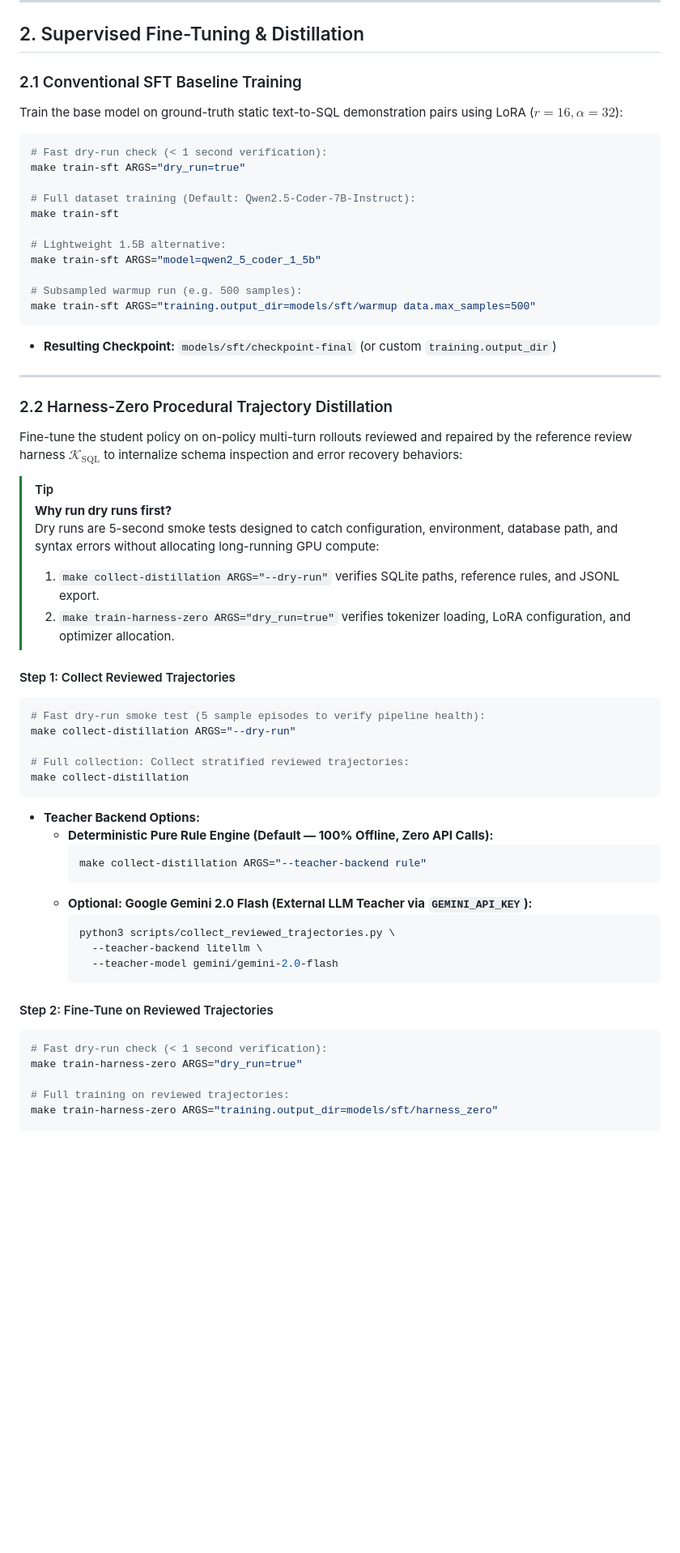
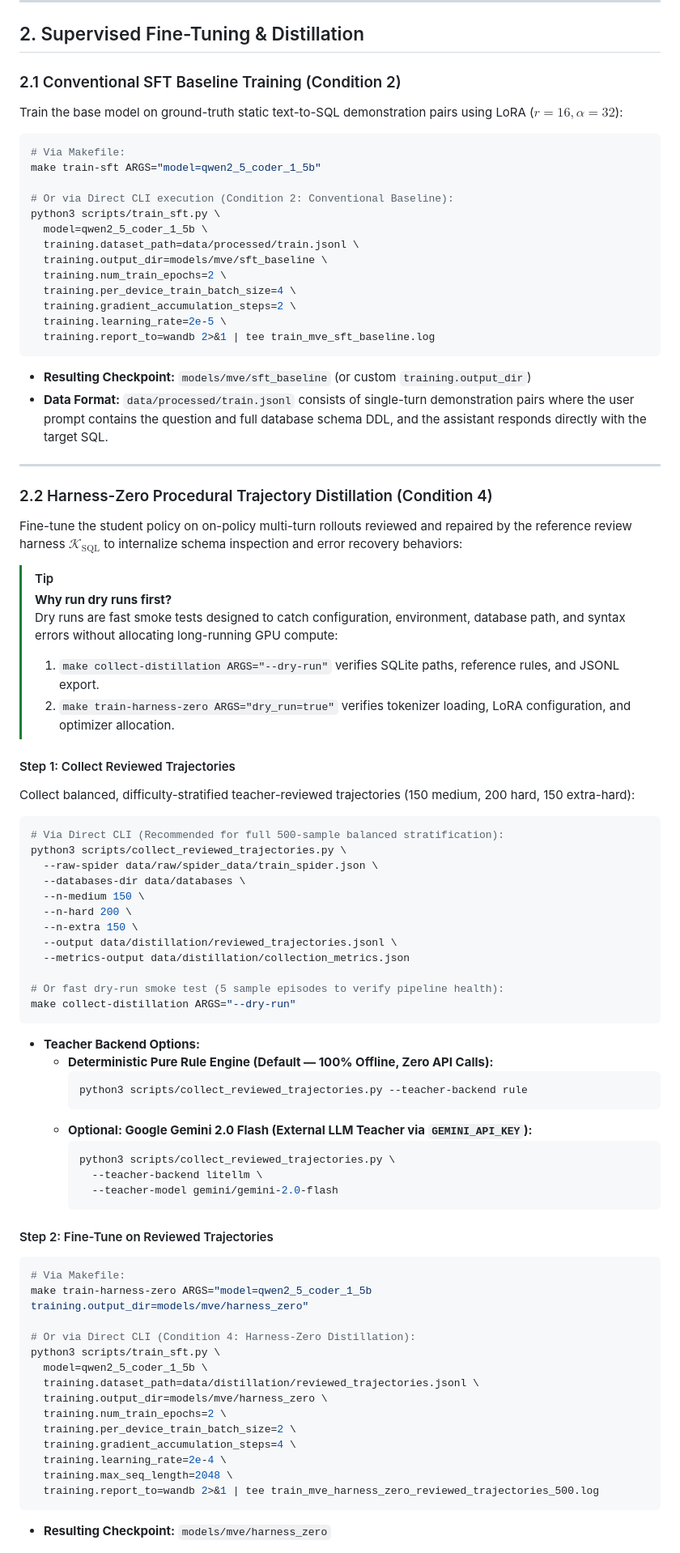
Before and after one commit to chrisjcc/ask-the-database, a Markdown page: docs/pipeline_execution_guide.md, the part around one of its changes. Shown at 81% size. Drawn GitHub-style; blank space fills up the shorter version.

Commit message:
docs: cross-check and enrich pipeline execution guide with multi-turn distillation details and evaluation protocols

````diff
--- a/docs/pipeline_execution_guide.md
+++ b/docs/pipeline_execution_guide.md
@@ -106,50 +110,62 @@ make preprocess
 
 ## 2. Supervised Fine-Tuning & Distillation
 
-### 2.1 Conventional SFT Baseline Training
+### 2.1 Conventional SFT Baseline Training (Condition 2)
 
 Train the base model on ground-truth static text-to-SQL demonstration pairs using LoRA ($r=16, \alpha=32$):
 
 ```bash
-# Fast dry-run check (< 1 second verification):
-make train-sft ARGS="dry_run=true"
-
-# Full dataset training (Default: Qwen2.5-Coder-7B-Instruct):
-make train-sft
-
-# Lightweight 1.5B alternative:
+# Via Makefile:
 make train-sft ARGS="model=qwen2_5_coder_1_5b"
 
-# Subsampled warmup run (e.g. 500 samples):
-make train-sft ARGS="training.output_dir=models/sft/warmup data.max_samples=500"
+# Or via Direct CLI execution (Condition 2: Conventional Baseline):
+python3 scripts/train_sft.py \
+  model=qwen2_5_coder_1_5b \
+  training.dataset_path=data/processed/train.jsonl \
+  training.output_dir=models/mve/sft_baseline \
+  training.num_train_epochs=2 \
+  training.per_device_train_batch_size=4 \
+  training.gradient_accumulation_steps=2 \
+  training.learning_rate=2e-5 \
+  training.report_to=wandb 2>&1 | tee train_mve_sft_baseline.log
 ```
-* **Resulting Checkpoint:** `models/sft/checkpoint-final` (or custom `training.output_dir`)
+* **Resulting Checkpoint:** `models/mve/sft_baseline` (or custom `training.output_dir`)
+* **Data Format:** `data/processed/train.jsonl` consists of single-turn demonstration pairs where the user prompt contains the question and full database schema DDL, and the assistant responds directly with the target SQL.
 
 ---
 
-### 2.2 Harness-Zero Procedural Trajectory Distillation
+### 2.2 Harness-Zero Procedural Trajectory Distillation (Condition 4)
 
 Fine-tune the student policy on on-policy multi-turn rollouts reviewed and repaired by the reference review harness $\mathcal{K}_{\text{SQL}}$ to internalize schema inspection and error recovery behaviors:
 
 > [!TIP]
 > **Why run dry runs first?**
-> Dry runs are 5-second smoke tests designed to catch configuration, environment, database path, and syntax errors without allocating long-running GPU compute:
+> Dry runs are fast smoke tests designed to catch configuration, environment, database path, and syntax errors without allocating long-running GPU compute:
 > 1. `make collect-distillation ARGS="--dry-run"` verifies SQLite paths, reference rules, and JSONL export.
 > 2. `make train-harness-zero ARGS="dry_run=true"` verifies tokenizer loading, LoRA configuration, and optimizer allocation.
 
 #### Step 1: Collect Reviewed Trajectories
+Collect balanced, difficulty-stratified teacher-reviewed trajectories (150 medium, 200 hard, 150 extra-hard):
+
 ```bash
-# Fast dry-run smoke test (5 sample episodes to verify pipeline health):
+# Via Direct CLI (Recommended for full 500-sample balanced stratification):
+python3 scripts/collect_reviewed_trajectories.py \
+  --raw-spider data/raw/spider_data/train_spider.json \
+  --databases-dir data/databases \
+  --n-medium 150 \
+  --n-hard 200 \
+  --n-extra 150 \
+  --output data/distillation/reviewed_trajectories.jsonl \
+  --metrics-output data/distillation/collection_metrics.json
+
+# Or fast dry-run smoke test (5 sample episodes to verify pipeline health):
 make collect-distillation ARGS="--dry-run"
-
-# Full collection: Collect stratified reviewed trajectories:
-make collect-distillation
 ```
 
 * **Teacher Backend Options:**
   - **Deterministic Pure Rule Engine (Default — 100% Offline, Zero API Calls):**
     ```bash
-    make collect-distillation ARGS="--teacher-backend rule"
+    python3 scripts/collect_reviewed_trajectories.py --teacher-backend rule
     ```
   - **Optional: Google Gemini 2.0 Flash (External LLM Teacher via `GEMINI_API_KEY`):**
     ```bash
@@ -159,10 +175,22 @@ make collect-distillation
     ```
 
 #### Step 2: Fine-Tune on Reviewed Trajectories
+
 ```bash
-# Fast dry-run check (< 1 second verification):
-make train-harness-zero ARGS="dry_run=true"
+# Via Makefile:
+make train-harness-zero ARGS="model=qwen2_5_coder_1_5b training.output_dir=models/mve/harness_zero"
 
-# Full training on reviewed trajectories:
-make train-harness-zero ARGS="training.output_dir=models/sft/harness_zero"
+# Or via Direct CLI (Condition 4: Harness-Zero Distillation):
+python3 scripts/train_sft.py \
+  model=qwen2_5_coder_1_5b \
+  training.dataset_path=data/distillation/reviewed_trajectories.jsonl \
+  training.output_dir=models/mve/harness_zero \
+  training.num_train_epochs=2 \
+  training.per_device_train_batch_size=2 \
+  training.gradient_accumulation_steps=4 \
+  training.learning_rate=2e-4 \
+  training.max_seq_length=2048 \
+  training.report_to=wandb 2>&1 | tee train_mve_harness_zero_reviewed_trajectories_500.log
+```
+* **Resulting Checkpoint:** `models/mve/harness_zero`
 
````
Also changed, not shown: other parts of docs/pipeline_execution_guide.md (+42 -10 lines).
